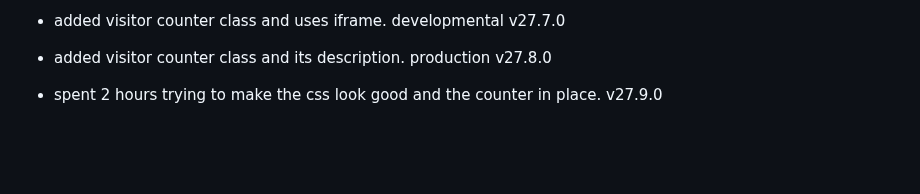
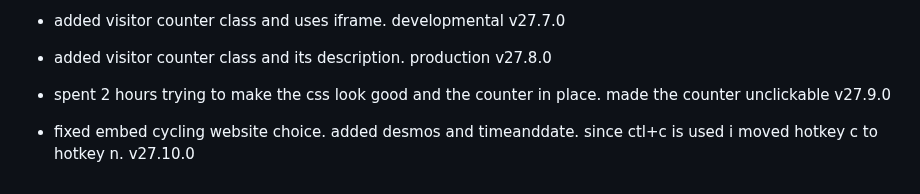
Before and after one commit to fish-aimf/sweetescape-music-player, a Markdown page: changelog.md, the part around the change. Drawn GitHub-style; blank space fills up the shorter version.

```diff
--- a/changelog.md
+++ b/changelog.md
@@ -197,4 +197,5 @@
 - added changelog modal after clicking. all of these are connected directly to this file. v27.6.0
 - added visitor counter class and uses iframe. developmental v27.7.0
 - added visitor counter class and its description. production v27.8.0
-- spent 2 hours trying to make the css look good and the counter in place. v27.9.0
+- spent 2 hours trying to make the css look good and the counter in place. made the counter unclickable v27.9.0
+- fixed embed cycling website choice. added desmos and timeanddate. since ctl+c is used i moved hotkey c to hotkey n. v27.10.0
```
